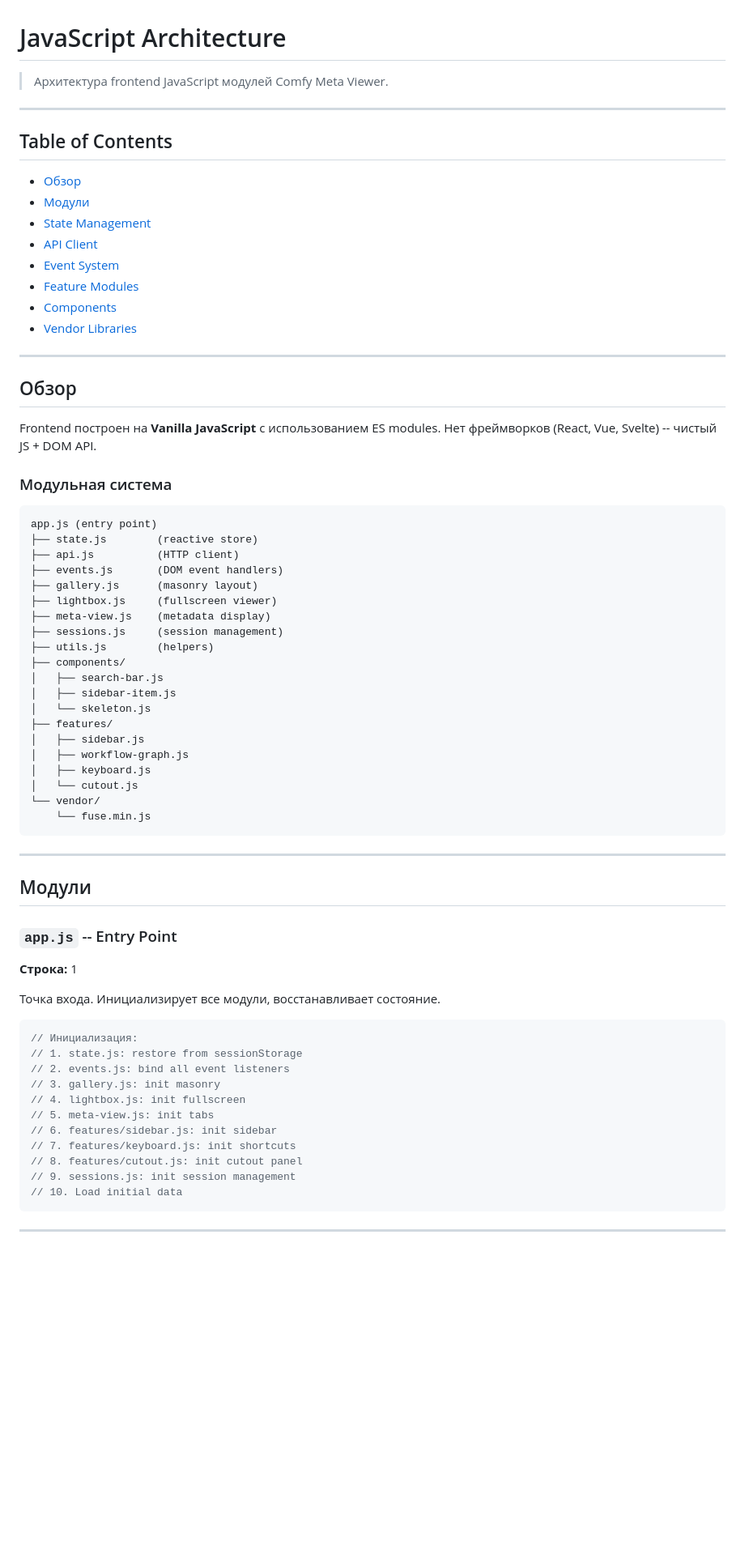
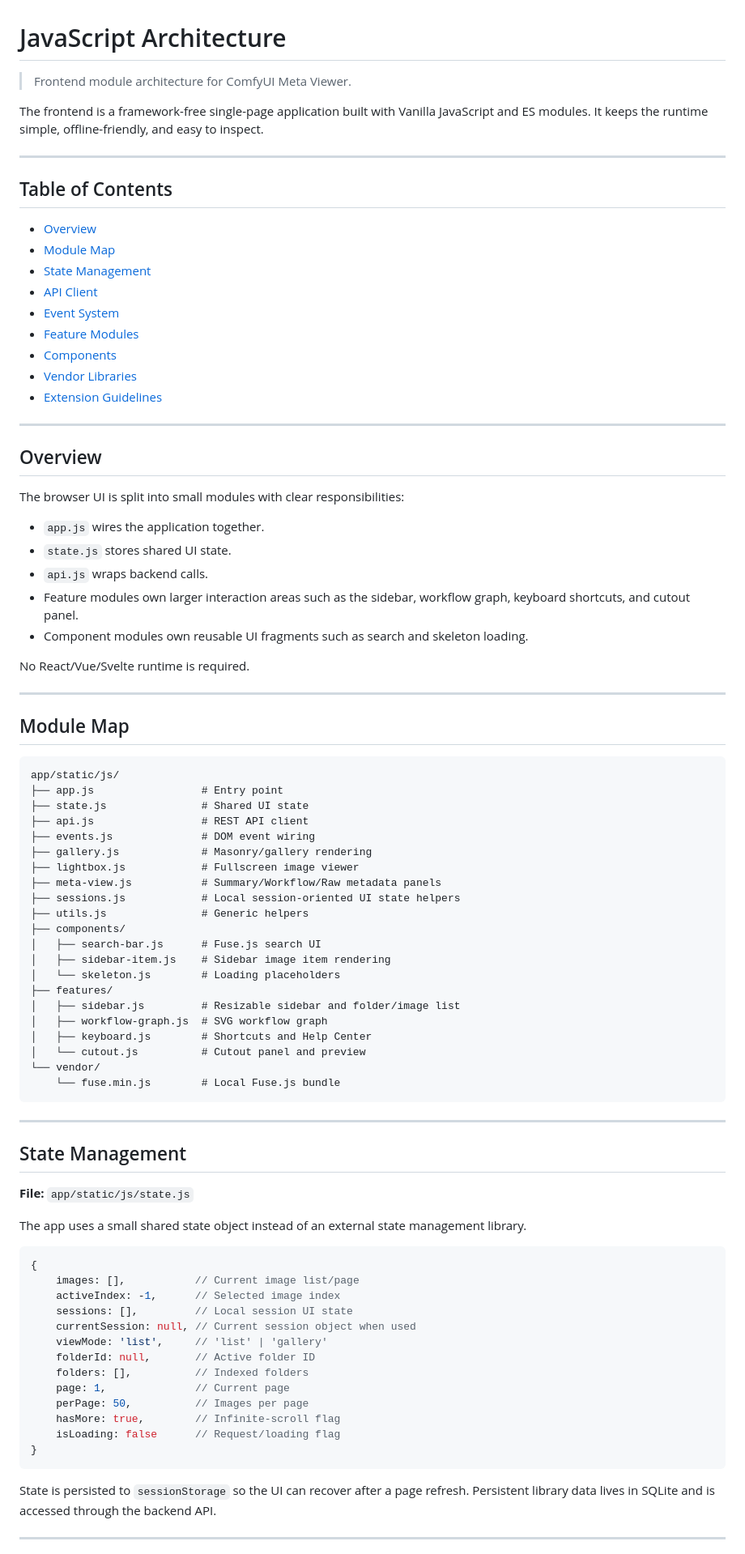
Before and after one commit to Lotargo/ComfyUI-Meta-Viewer, a Markdown page: docs/js-architecture.md, the part around one of its changes. Shown at 81% size. Rendered like a GitHub page; blank space fills up the shorter version.

Commit message:
docs: refresh JavaScript architecture guide in English

````diff
--- a/docs/js-architecture.md
+++ b/docs/js-architecture.md
@@ -1,74 +1,90 @@
 # JavaScript Architecture
 
-> Архитектура frontend JavaScript модулей Comfy Meta Viewer.
+> Frontend module architecture for ComfyUI Meta Viewer.
+
+The frontend is a framework-free single-page application built with Vanilla JavaScript and ES modules. It keeps the runtime simple, offline-friendly, and easy to inspect.
 
 ---
 
 ## Table of Contents
 
-- [Обзор](#обзор)
-- [Модули](#модули)
+- [Overview](#overview)
+- [Module Map](#module-map)
 - [State Management](#state-management)
 - [API Client](#api-client)
 - [Event System](#event-system)
 - [Feature Modules](#feature-modules)
 - [Components](#components)
 - [Vendor Libraries](#vendor-libraries)
+- [Extension Guidelines](#extension-guidelines)
 
 ---
 
-## Обзор
+## Overview
 
-Frontend построен на **Vanilla JavaScript** с использованием ES modules. Нет фреймворков (React, Vue, Svelte) -- чистый JS + DOM API.
+The browser UI is split into small modules with clear responsibilities:
 
-### Модульная система
+- `app.js` wires the application together.
+- `state.js` stores shared UI state.
+- `api.js` wraps backend calls.
+- Feature modules own larger interaction areas such as the sidebar, workflow graph, keyboard shortcuts, and cutout panel.
+- Component modules own reusable UI fragments such as search and skeleton loading.
+
+No React/Vue/Svelte runtime is required.
+
+---
+
+## Module Map
 
 ```
-app.js (entry point)
-├── state.js        (reactive store)
-├── api.js          (HTTP client)
-├── events.js       (DOM event handlers)
-├── gallery.js      (masonry layout)
-├── lightbox.js     (fullscreen viewer)
-├── meta-view.js    (metadata display)
-├── sessions.js     (session management)
-├── utils.js        (helpers)
+app/static/js/
+├── app.js                 # Entry point
+├── state.js               # Shared UI state
+├── api.js                 # REST API client
+├── events.js              # DOM event wiring
+├── gallery.js             # Masonry/gallery rendering
+├── lightbox.js            # Fullscreen image viewer
+├── meta-view.js           # Summary/Workflow/Raw metadata panels
+├── sessions.js            # Local session-oriented UI state helpers
+├── utils.js               # Generic helpers
 ├── components/
-│   ├── search-bar.js
-│   ├── sidebar-item.js
-│   └── skeleton.js
+│   ├── search-bar.js      # Fuse.js search UI
+│   ├── sidebar-item.js    # Sidebar image item rendering
+│   └── skeleton.js        # Loading placeholders
 ├── features/
-│   ├── sidebar.js
-│   ├── workflow-graph.js
-│   ├── keyboard.js
-│   └── cutout.js
+│   ├── sidebar.js         # Resizable sidebar and folder/image list
+│   ├── workflow-graph.js  # SVG workflow graph
+│   ├── keyboard.js        # Shortcuts and Help Center
+│   └── cutout.js          # Cutout panel and preview
 └── vendor/
-    └── fuse.min.js
+    └── fuse.min.js        # Local Fuse.js bundle
 ```
 
 ---
 
-## Модули
+## State Management
 
-### `app.js` -- Entry Point
+**File:** `app/static/js/state.js`
 
-**Строка:** 1
-
-Точка входа. Инициализирует все модули, восстанавливает состояние.
+The app uses a small shared state object instead of an external state management library.
 
 ```javascript
-// Инициализация:
-// 1. state.js: restore from sessionStorage
-// 2. events.js: bind all event listeners
-// 3. gallery.js: init masonry
-// 4. lightbox.js: init fullscreen
-// 5. meta-view.js: init tabs
-// 6. features/sidebar.js: init sidebar
-// 7. features/keyboard.js: init shortcuts
-// 8. features/cutout.js: init cutout panel
-// 9. sessions.js: init session management
-// 10. Load initial data
+{
+    images: [],           // Current image list/page
+    activeIndex: -1,      // Selected image index
+    sessions: [],         // Local session UI state
+    currentSession: null, // Current session object when used
+    viewMode: 'list',     // 'list' | 'gallery'
+    folderId: null,       // Active folder ID
+    folders: [],          // Indexed folders
+    page: 1,              // Current page
+    perPage: 50,          // Images per page
+    hasMore: true,        // Infinite-scroll flag
+    isLoading: false      // Request/loading flag
+}
 ```
+
+State is persisted to `sessionStorage` so the UI can recover after a page refresh. Persistent library data lives in SQLite and is accessed through the backend API.
 
 ---
 
````
Also changed, not shown: other parts of docs/js-architecture.md (+81 -220 lines).
